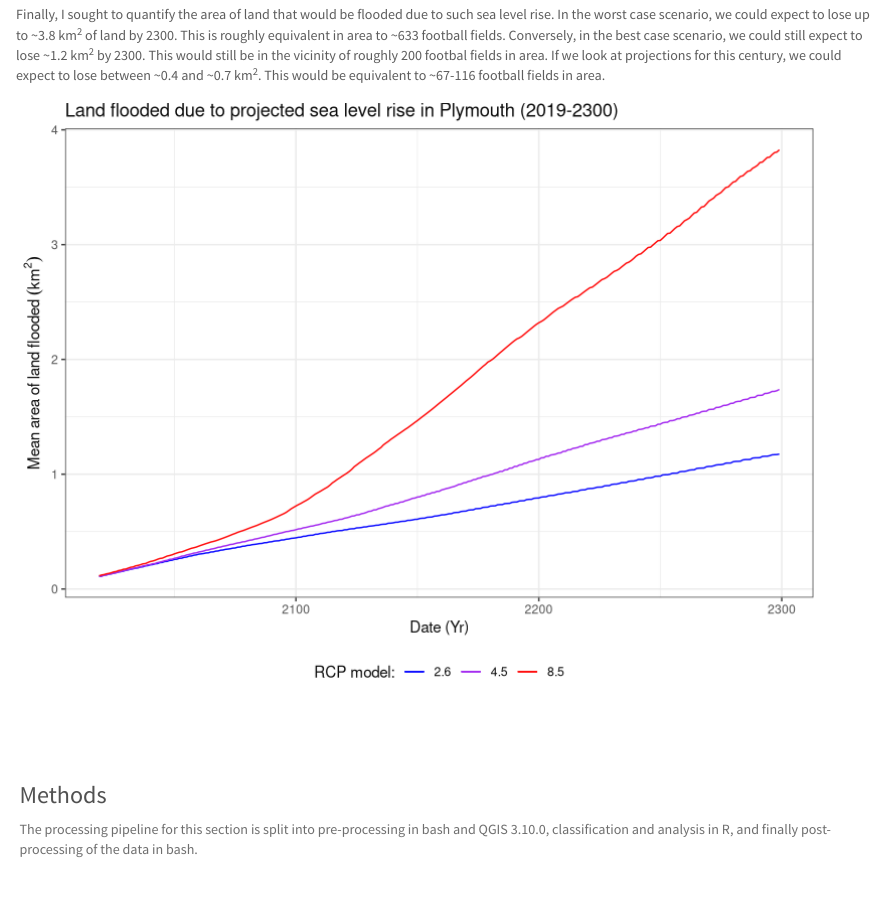
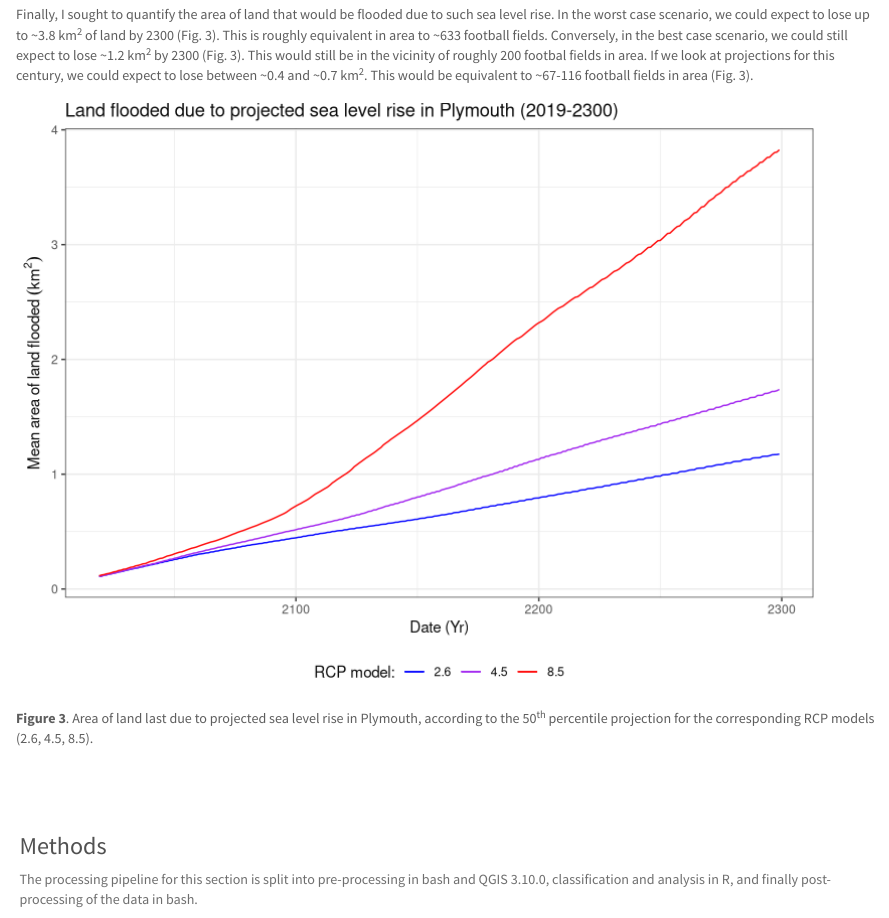
Before and after one commit to zibbini/projectPages, an R Markdown document (slr_plymouth.Rmd): the page in a window 1100 px wide, from 1370 px down. The pictures show the output file slr_plymouth.html that the author committed with the source, opened offline; library style sheets and scripts come from the installed R packages.

Commit message:
Add figure description

```diff
--- a/slr_plymouth.Rmd
+++ b/slr_plymouth.Rmd
@@ -61,9 +61,12 @@ A interactive version of the above animations is available [here](https://z-lab.
 
 #### Quantifying the area lost
 
-Finally, I sought to quantify the area of land that would be flooded due to such sea level rise. In the worst case scenario, we could expect to lose up to ~3.8 km<sup>2</sup> of land by 2300. This is roughly equivalent in area to ~633 football fields. Conversely, in the best case scenario, we could still expect to lose ~1.2 km<sup>2</sup> by 2300. This would still be in the vicinity of roughly 200 footbal fields in area. If we look at projections for this century, we could expect to lose between ~0.4 and ~0.7 km<sup>2</sup>. This would be equivalent to ~67-116 football fields in area.
+Finally, I sought to quantify the area of land that would be flooded due to such sea level rise. In the worst case scenario, we could expect to lose up to ~3.8 km<sup>2</sup> of land by 2300 (Fig. 3). This is roughly equivalent in area to ~633 football fields. Conversely, in the best case scenario, we could still expect to lose ~1.2 km<sup>2</sup> by 2300 (Fig. 3). This would still be in the vicinity of roughly 200 footbal fields in area. If we look at projections for this century, we could expect to lose between ~0.4 and ~0.7 km<sup>2</sup>. This would be equivalent to ~67-116 football fields in area (Fig. 3).
 
 ![](img/slr/landlost.png)
+
+**Figure 3**. Area of land last due to projected sea level rise in Plymouth, according to the 50<sup>th</sup> percentile projection for the corresponding RCP models (2.6, 4.5, 8.5).
+
 
 </div>
 
```
Also changed, not shown: slr_plymouth.html.
